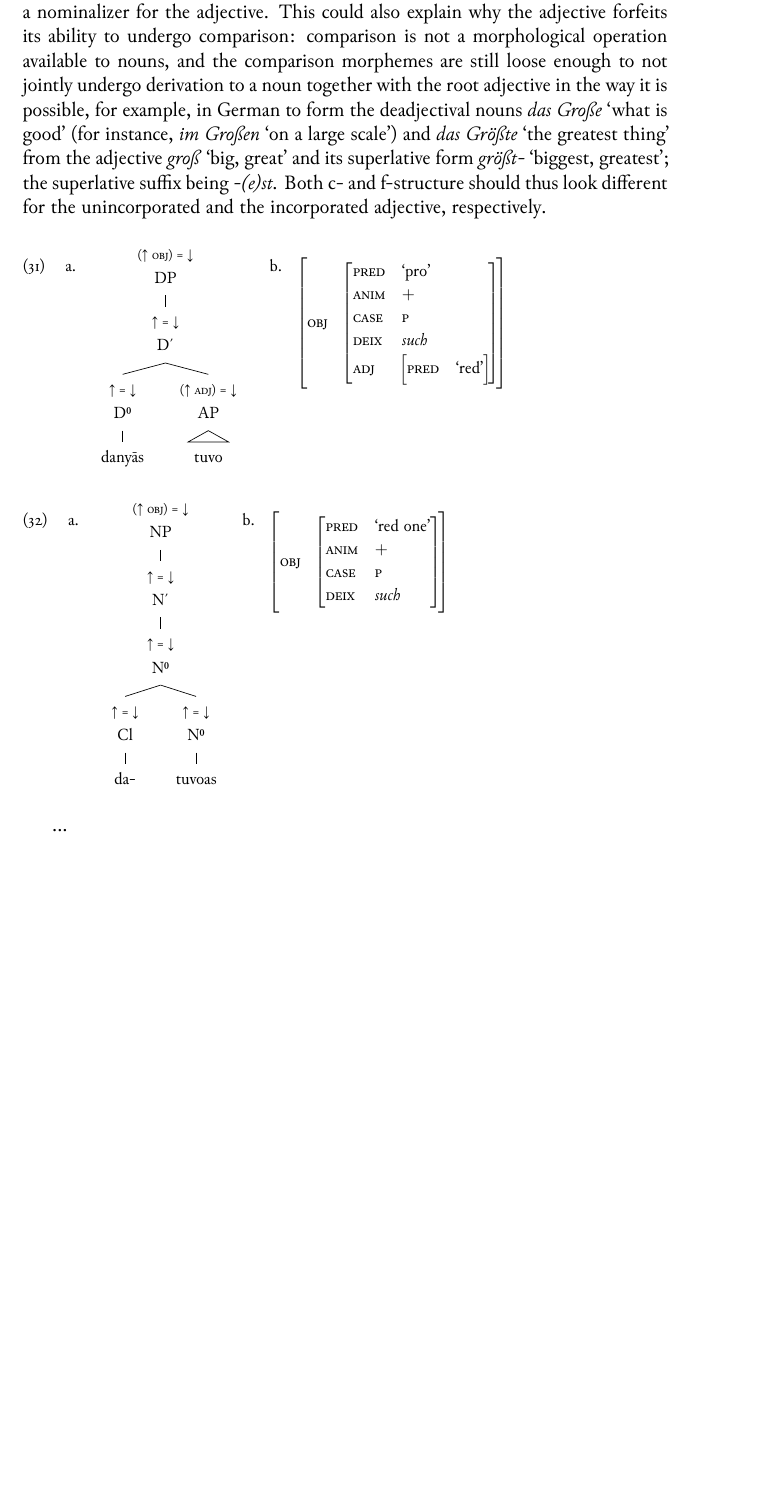
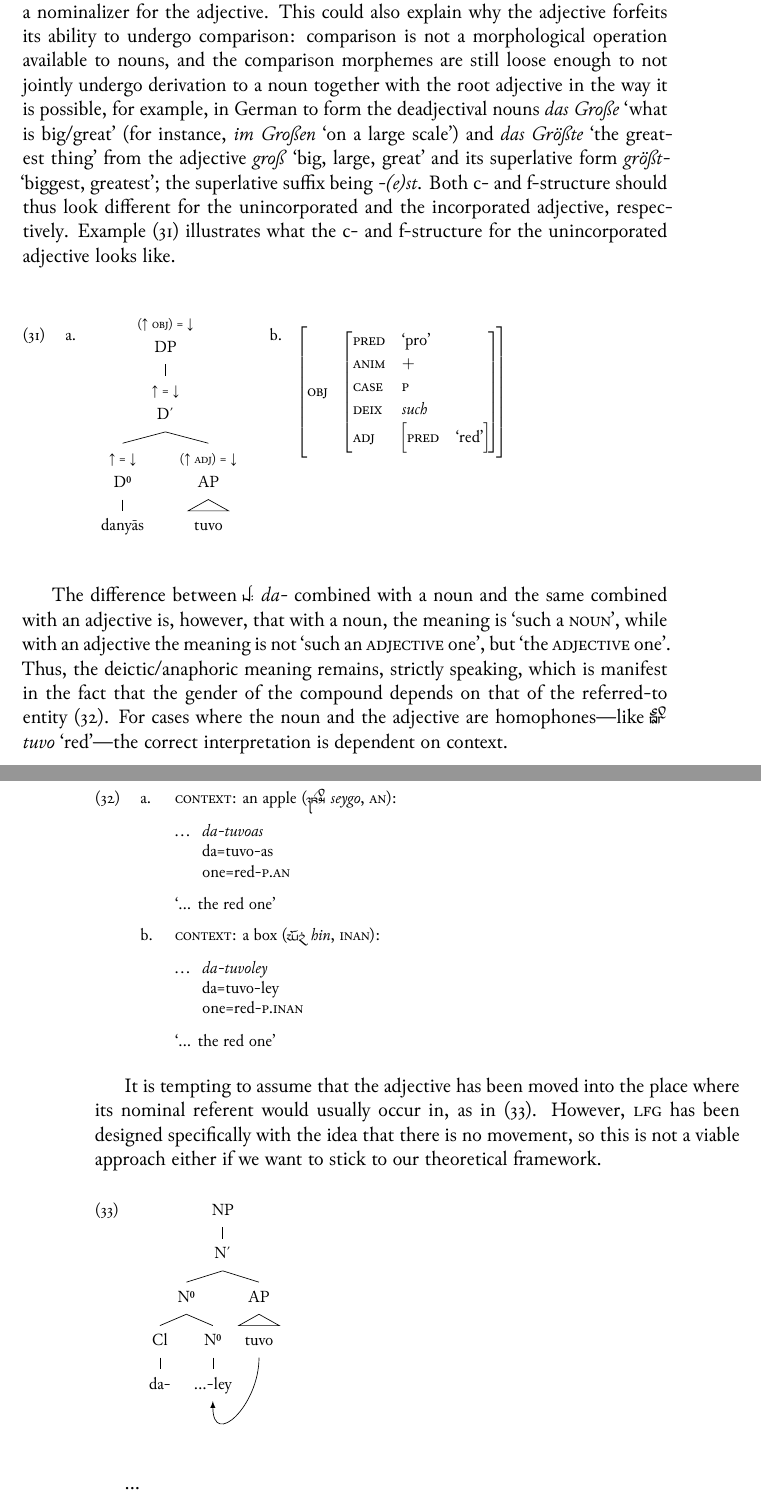
Before and after one commit to carbeck/ayerigrammar, a LaTeX thesis (grammar.tex, which reads chapters/syntax.tex): part of page 269 of 291 before the commit and two parts of pages 269 and 270 of 291 after it, the two joined at a grey line, cut so that both start at the same text, the shorter picture padded with empty space. The pictures show the PDF file grammar.pdf that the author committed with the source.

Commit message:
Grappling with how to analyze da- + ADJ

```diff
--- a/chapters/syntax.tex
+++ b/chapters/syntax.tex
@@ -1370,11 +1370,6 @@ explain why the adjective forfeits its ability to undergo comparison:
 comparison is not a morphological operation available to nouns, and the
 comparison morphemes are still loose enough to not jointly undergo derivation
 to a noun together with the root adjective in the way it is possible, for
-example, in German to form the deadjectival nouns \fw{das Große} `what is good'
-(for instance, \fw{im Großen} `on a large scale') and \fw{das Größte} `the
-greatest thing' from the adjective \fw{groß} `big, great' and its superlative
-form \fw{größt-} `biggest, greatest'; the superlative suffix being \fw{-(e)st}.
-Both c- and f-structure should thus look different for the unincorporated and
-the incorporated adjective, respectively.
-
-\ex\labels %
+example, in German to form the deadjectival nouns \fw{das Große} `what is
+big/great' (for instance, \fw{im Großen} `on a large scale') and \fw{das
+Größte} `the greatest thing' from the adjective \fw{groß} `big, large, great'
@@ -1381,3 +1379,7 @@ the incorporated adjective, respectively.
+(\ref{ex:danyaastuvo}) illustrates what the c- and f-structure for the
+unincorporated adjective looks like.
+
+\ex\label{ex:danyaastuvo}\labels %
 \begin{tabular}[t]{@{} l @{\quad} l}
 \tl\quad\begin{forest} shorter edges,
 [{\anno[\pass{\Obj}]{DP}}
@@ -1411,3 +1413,39 @@ the incorporated adjective, respectively.
 \end{tabular}
 \xe
 
+The difference between \rayr{d/}{da-} combined with a noun and the same
+combined with an adjective is, however, that with a noun, the meaning is `such
+a \textsc{noun}', while with an adjective the meaning is not `such an
+\textsc{adjective} one', but `the \textsc{adjective} one'. Thus, the
+deictic/anaphoric meaning remains, strictly speaking, which is manifest in the
+fact that the gender of the compound depends on that of the referred-to entity
+(\ref{ex:danoungender}). For cases where the noun and the adjective are
+homophones---like \xayr{tuvo} {tuvo}{red}---the correct interpretation is
+dependent on context.
+
+\pex\label{ex:danoungender}
+\a\begingl
+	\glpreamble \textsc{context:} an apple (\rayr{sejgo}{seygo}, \An{}): //
+	\gla ... da-tuvoas //
+	\glb {} da=tuvo-as //
+	\glc {} one=red-\Parg{}.\An{} //
+	\glft `... the red one' //
+\endgl
+
+\a\begingl
+	\glpreamble \textsc{context:} a box (\rayr{hinF}{hin}, \Inan{}): //
+	\gla ... da-tuvoley //
+	\glb {} da=tuvo-ley //
+	\glc {} one=red-\PargI //
+	\glft `... the red one' //
+\endgl
+\xe
+
+It is tempting to assume that the adjective has been moved into the place where
+its nominal referent would usually occur in, as in (\ref{ex:adjmove}). However,
+\Lfg{} has been designed specifically with the idea that there is no movement,
+so this is not a viable approach either if we want to stick to our theoretical
+framework.
+
+\ex\label{ex:adjmove} \begin{forest} shorter edges,
+[NP
```
Also changed, not shown: grammar.pdf, chapters/syntax.tex (70 more changed lines).
